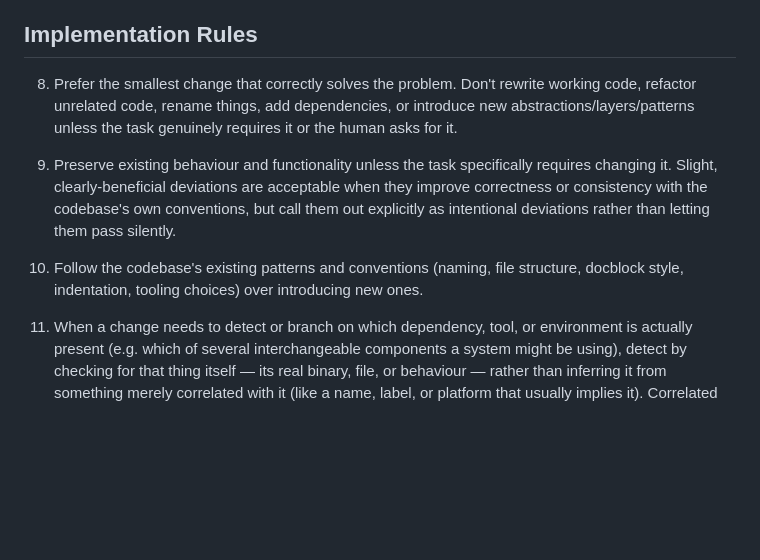
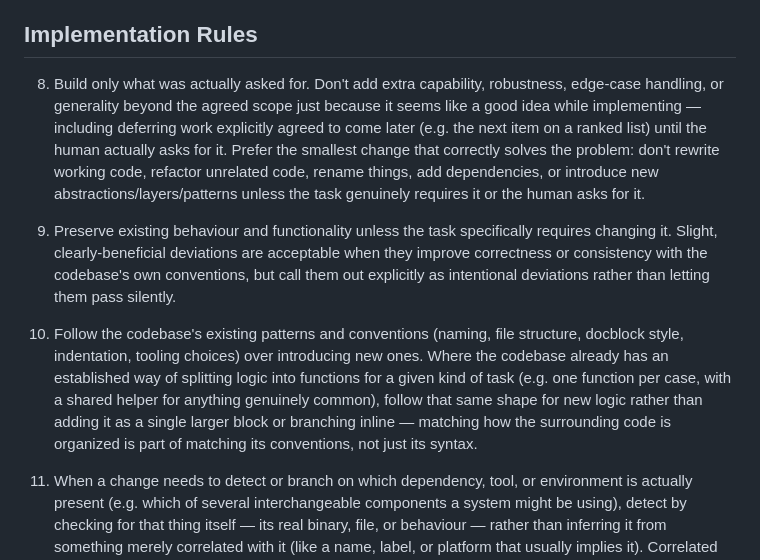
Before and after one commit to ferret-linux/otter, a Markdown page: PROMPT.md, the part around one of its changes. Rendered like a GitHub page; blank space fills up the shorter version.

```diff
--- a/PROMPT.md
+++ b/PROMPT.md
@@ -340,10 +340,15 @@ since there's no human review checkpoint before a change lands.
 
 ## Implementation Rules
 
-8. Prefer the smallest change that correctly solves the problem. Don't
-   rewrite working code, refactor unrelated code, rename things, add
-   dependencies, or introduce new abstractions/layers/patterns unless the
-   task genuinely requires it or the human asks for it.
+8. Build only what was actually asked for. Don't add extra capability,
+   robustness, edge-case handling, or generality beyond the agreed scope just
+   because it seems like a good idea while implementing — including
+   deferring work explicitly agreed to come later (e.g. the next item on a
+   ranked list) until the human actually asks for it. Prefer the smallest
+   change that correctly solves the problem: don't rewrite working code,
+   refactor unrelated code, rename things, add dependencies, or introduce
+   new abstractions/layers/patterns unless the task genuinely requires it or
+   the human asks for it.
 
 9. Preserve existing behaviour and functionality unless the task
    specifically requires changing it. Slight, clearly-beneficial deviations
@@ -353,7 +358,12 @@ since there's no human review checkpoint before a change lands.
 
 10. Follow the codebase's existing patterns and conventions (naming, file
     structure, docblock style, indentation, tooling choices) over introducing
-    new ones.
+    new ones. Where the codebase already has an established way of splitting
+    logic into functions for a given kind of task (e.g. one function per
+    case, with a shared helper for anything genuinely common), follow that
+    same shape for new logic rather than adding it as a single larger block
+    or branching inline — matching how the surrounding code is organized is
+    part of matching its conventions, not just its syntax.
 
 11. When a change needs to detect or branch on which dependency, tool, or
     environment is actually present (e.g. which of several interchangeable
```
Also changed, not shown: other parts of PROMPT.md (+38 -21 lines).
